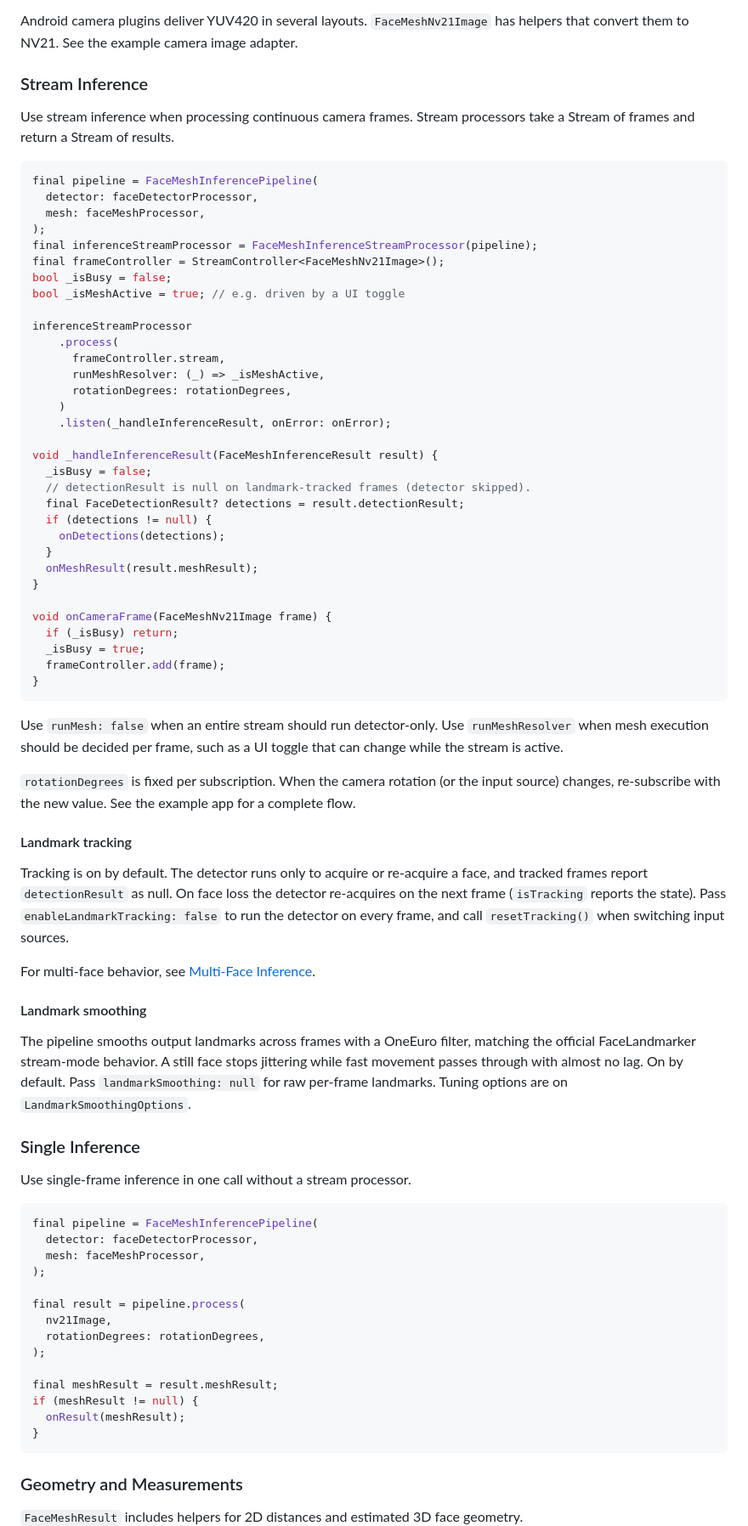
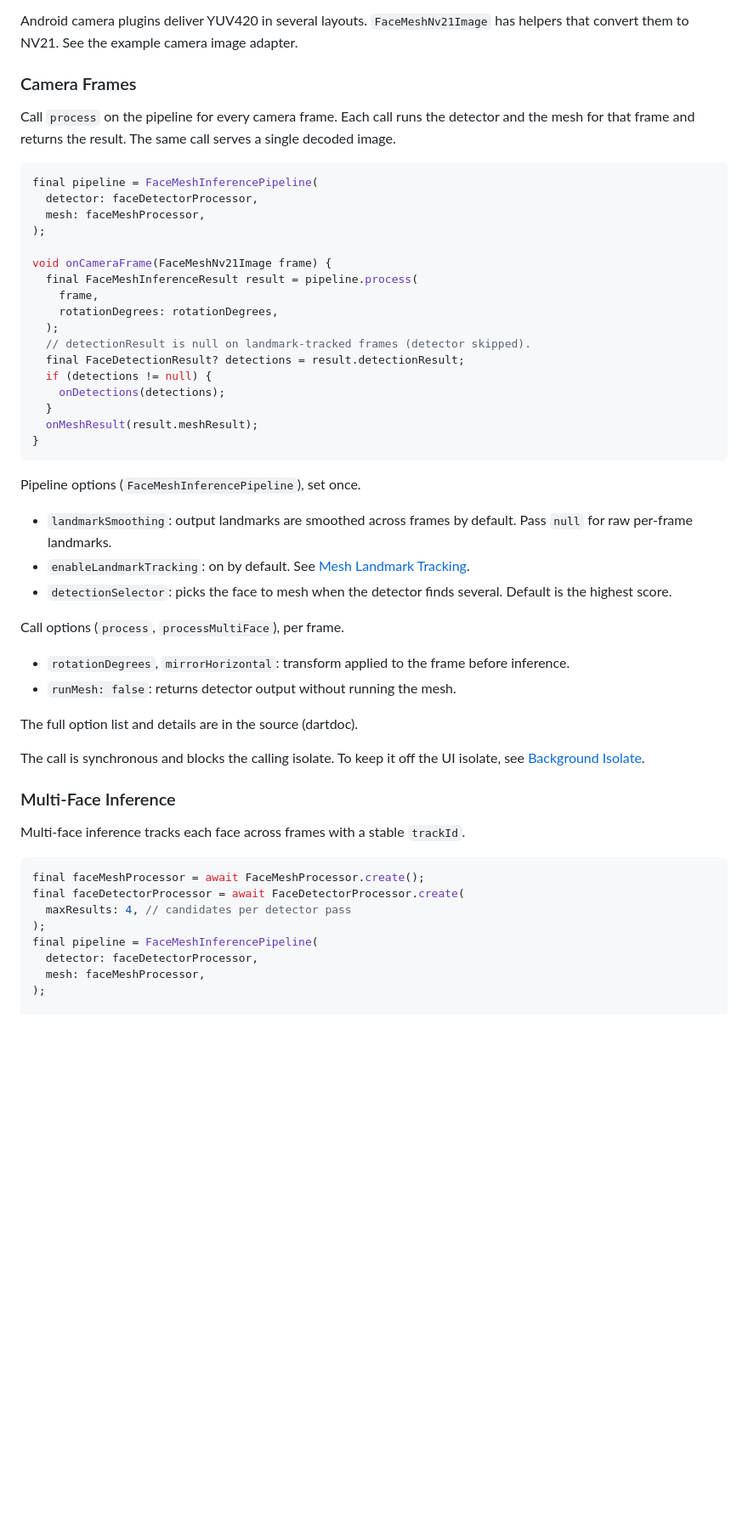
Before and after one commit to cornpip/mediapipe_face_mesh, a Markdown page: README.md, the part around one of its changes. Shown at 85% size. GitHub-like rendering; blank space fills up the shorter version.

````diff
--- a/README.md
+++ b/README.md
@@ -102,31 +99,23 @@ Every `process` method takes a `FaceMeshFrame`, which is one of two types.
 Android camera plugins deliver YUV420 in several layouts. `FaceMeshNv21Image`
 has helpers that convert them to NV21. See the example camera image adapter.
 
-### Stream Inference
+### Camera Frames
 
-Use stream inference when processing continuous camera frames. Stream processors
-take a Stream of frames and return a Stream of results.
+Call `process` on the pipeline for every camera frame. Each call runs the
+detector and the mesh for that frame and returns the result. The same call
+serves a single decoded image.
 
 ```dart
 final pipeline = FaceMeshInferencePipeline(
   detector: faceDetectorProcessor,
   mesh: faceMeshProcessor,
 );
-final inferenceStreamProcessor = FaceMeshInferenceStreamProcessor(pipeline);
-final frameController = StreamController<FaceMeshNv21Image>();
-bool _isBusy = false;
-bool _isMeshActive = true; // e.g. driven by a UI toggle
 
-inferenceStreamProcessor
-    .process(
-      frameController.stream,
-      runMeshResolver: (_) => _isMeshActive,
-      rotationDegrees: rotationDegrees,
-    )
-    .listen(_handleInferenceResult, onError: onError);
-
-void _handleInferenceResult(FaceMeshInferenceResult result) {
-  _isBusy = false;
+void onCameraFrame(FaceMeshNv21Image frame) {
+  final FaceMeshInferenceResult result = pipeline.process(
+    frame,
+    rotationDegrees: rotationDegrees,
+  );
   // detectionResult is null on landmark-tracked frames (detector skipped).
   final FaceDetectionResult? detections = result.detectionResult;
   if (detections != null) {
@@ -134,63 +123,39 @@ void _handleInferenceResult(FaceMeshInferenceResult result) {
   }
   onMeshResult(result.meshResult);
 }
-
-void onCameraFrame(FaceMeshNv21Image frame) {
-  if (_isBusy) return;
-  _isBusy = true;
-  frameController.add(frame);
-}
 ```
 
-Use `runMesh: false` when an entire stream should run detector-only. Use
-`runMeshResolver` when mesh execution should be decided per frame, such as a UI
-toggle that can change while the stream is active.
+Pipeline options (`FaceMeshInferencePipeline`), set once.
 
-`rotationDegrees` is fixed per subscription. When the camera rotation (or the
-input source) changes, re-subscribe with the new value. See the example app
-for a complete flow.
+- `landmarkSmoothing`: output landmarks are smoothed across frames by
+  default. Pass `null` for raw per-frame landmarks.
+- `enableLandmarkTracking`: on by default. See
+  [Mesh Landmark Tracking](#mesh-landmark-tracking).
+- `detectionSelector`: picks the face to mesh when the detector finds
+  several. Default is the highest score.
 
-#### Landmark tracking
+Call options (`process`, `processMultiFace`), per frame.
 
-Tracking is on by default. The detector runs only to acquire or re-acquire
-a face, and tracked frames report `detectionResult` as null. On face loss
-the detector re-acquires on the next frame (`isTracking` reports the
-state). Pass `enableLandmarkTracking: false` to run the detector on every
-frame, and call `resetTracking()` when switching input sources.
+- `rotationDegrees`, `mirrorHorizontal`: transform applied to the frame
+  before inference.
+- `runMesh: false`: returns detector output without running the mesh.
 
-For multi-face behavior, see [Multi-Face Inference](#multi-face-inference).
+The full option list and details are in the source (dartdoc).
 
-#### Landmark smoothing
+The call is synchronous and blocks the calling isolate. To keep it off the
+UI isolate, see [Background Isolate](#background-isolate).
 
-The pipeline smooths output landmarks across frames with a OneEuro filter,
-matching the official FaceLandmarker stream-mode behavior. A still face
-stops jittering while fast movement passes through with almost no lag.
-On by default. Pass `landmarkSmoothing: null` for raw per-frame landmarks.
-Tuning options are on `LandmarkSmoothingOptions`.
+### Multi-Face Inference
 
-### Single Inference
-
-Use single-frame inference in one call without a stream processor.
+Multi-face inference tracks each face across frames with a stable `trackId`.
 
 ```dart
+final faceMeshProcessor = await FaceMeshProcessor.create();
+final faceDetectorProcessor = await FaceDetectorProcessor.create(
+  maxResults: 4, // candidates per detector pass
+);
 final pipeline = FaceMeshInferencePipeline(
   detector: faceDetectorProcessor,
   mesh: faceMeshProcessor,
 );
 
-final result = pipeline.process(
-  nv21Image,
-  rotationDegrees: rotationDegrees,
-);
-
-final meshResult = result.meshResult;
-if (meshResult != null) {
-  onResult(meshResult);
-}
-```
-
-### Geometry and Measurements
-
-`FaceMeshResult` includes helpers for 2D distances and estimated 3D face
-geometry.
-
````
Also changed, not shown: other parts of README.md (+127 -102 lines).
